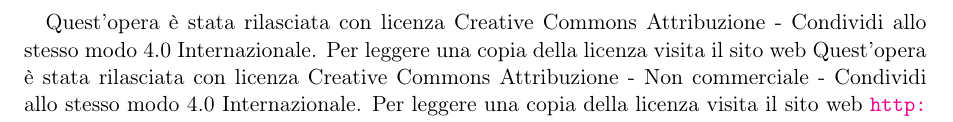
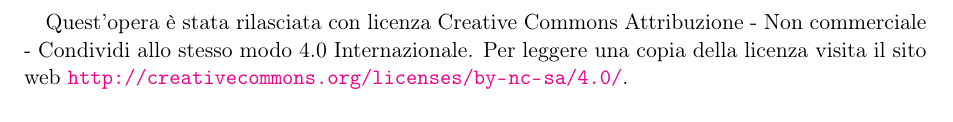
Before and after one commit to SciSNS-2017/Sistemi-Dinamici, a LaTeX book (main.tex): part of page 2 of 22, cut so that both start at the same text. Compiled offline with pdfLaTeX.

Commit message:
Frase doppia

```diff
--- a/main.tex
+++ b/main.tex
@@ -36,10 +34,10 @@
 
 \maketitle
 
-Quest'opera è stata rilasciata con licenza Creative Commons Attribuzione - Condividi allo stesso modo 4.0 Internazionale. Per leggere una copia della licenza visita il sito web Quest'opera è stata rilasciata con licenza Creative Commons Attribuzione - Non commerciale - Condividi allo stesso modo 4.0 Internazionale. Per leggere una copia della licenza visita il sito web \url{http://creativecommons.org/licenses/by-nc-sa/4.0/}.
+Quest'opera è stata rilasciata con licenza Creative Commons Attribuzione - Non commerciale - Condividi allo stesso modo 4.0 Internazionale. Per leggere una copia della licenza visita il sito web \url{http://creativecommons.org/licenses/by-nc-sa/4.0/}.
 \iffigureon
 \begin{center}
-	\href{http://creativecommons.org/licenses/by-nc-sa/4.0/}{\includegraphics[scale = 0.8]{img/by-nc-sa}}
+  \href{http://creativecommons.org/licenses/by-nc-sa/4.0/}{\includegraphics[scale = 0.8]{img/by-nc-sa}}
 \end{center}
 \fi
 
```
Also changed, not shown: main.tex (4 more changed lines).
